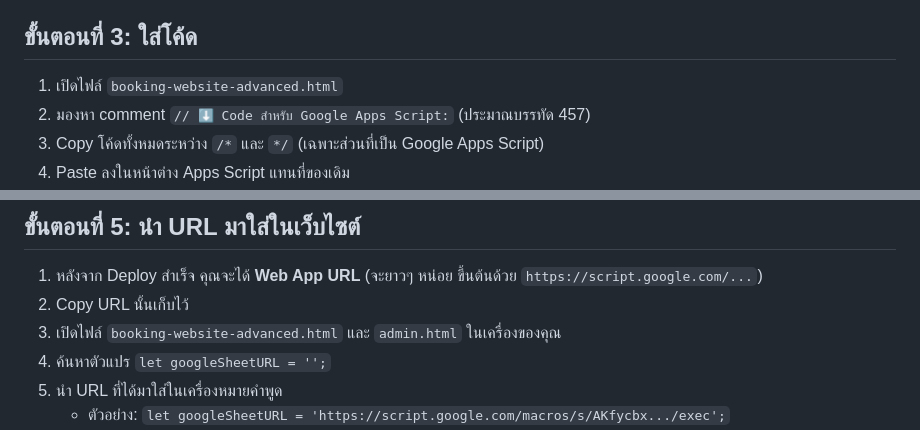
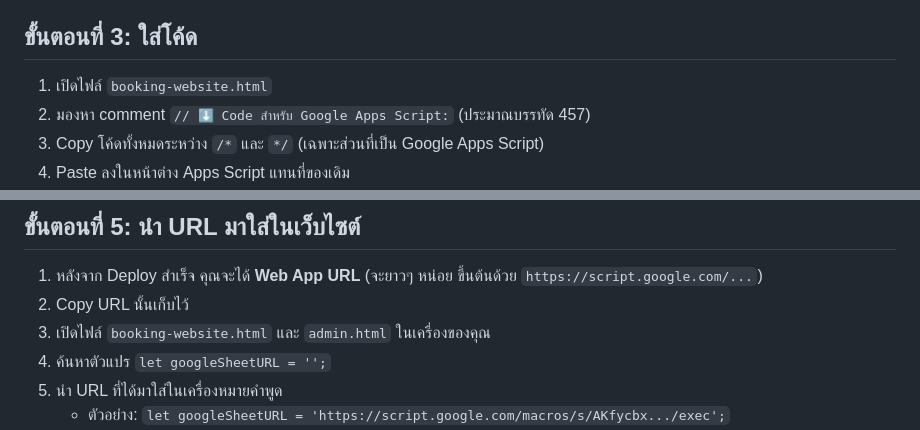
Before and after one commit to chalermchaic/booking-website, a Markdown page: GOOGLE_SHEETS_SETUP_TH.md, 2 parts joined by grey strips. Rendered like a GitHub page.

```diff
--- a/GOOGLE_SHEETS_SETUP_TH.md
+++ b/GOOGLE_SHEETS_SETUP_TH.md
@@ -150,7 +150,7 @@
 3. ลบโค้ดที่มีอยู่ทั้งหมดในไฟล์ `Code.gs` ออก
 
 ## ขั้นตอนที่ 3: ใส่โค้ด
-1. เปิดไฟล์ `booking-website-advanced.html`
+1. เปิดไฟล์ `booking-website.html`
 2. มองหา comment `// ⬇️ Code สำหรับ Google Apps Script:` (ประมาณบรรทัด 457)
 3. Copy โค้ดทั้งหมดระหว่าง `/*` และ `*/` (เฉพาะส่วนที่เป็น Google Apps Script)
 4. Paste ลงในหน้าต่าง Apps Script แทนที่ของเดิม
@@ -182,7 +182,7 @@
 ## ขั้นตอนที่ 5: นำ URL มาใส่ในเว็บไซต์
 1. หลังจาก Deploy สำเร็จ คุณจะได้ **Web App URL** (จะยาวๆ หน่อย ขึ้นต้นด้วย `https://script.google.com/...`)
 2. Copy URL นั้นเก็บไว้
-3. เปิดไฟล์ `booking-website-advanced.html` และ `admin.html` ในเครื่องของคุณ
+3. เปิดไฟล์ `booking-website.html` และ `admin.html` ในเครื่องของคุณ
 4. ค้นหาตัวแปร `let googleSheetURL = '';`
 5. นำ URL ที่ได้มาใส่ในเครื่องหมายคำพูด
    - ตัวอย่าง: `let googleSheetURL = 'https://script.google.com/macros/s/AKfycbx.../exec';`
```
Also changed, not shown: other parts of GOOGLE_SHEETS_SETUP_TH.md (+9 -5 lines).
